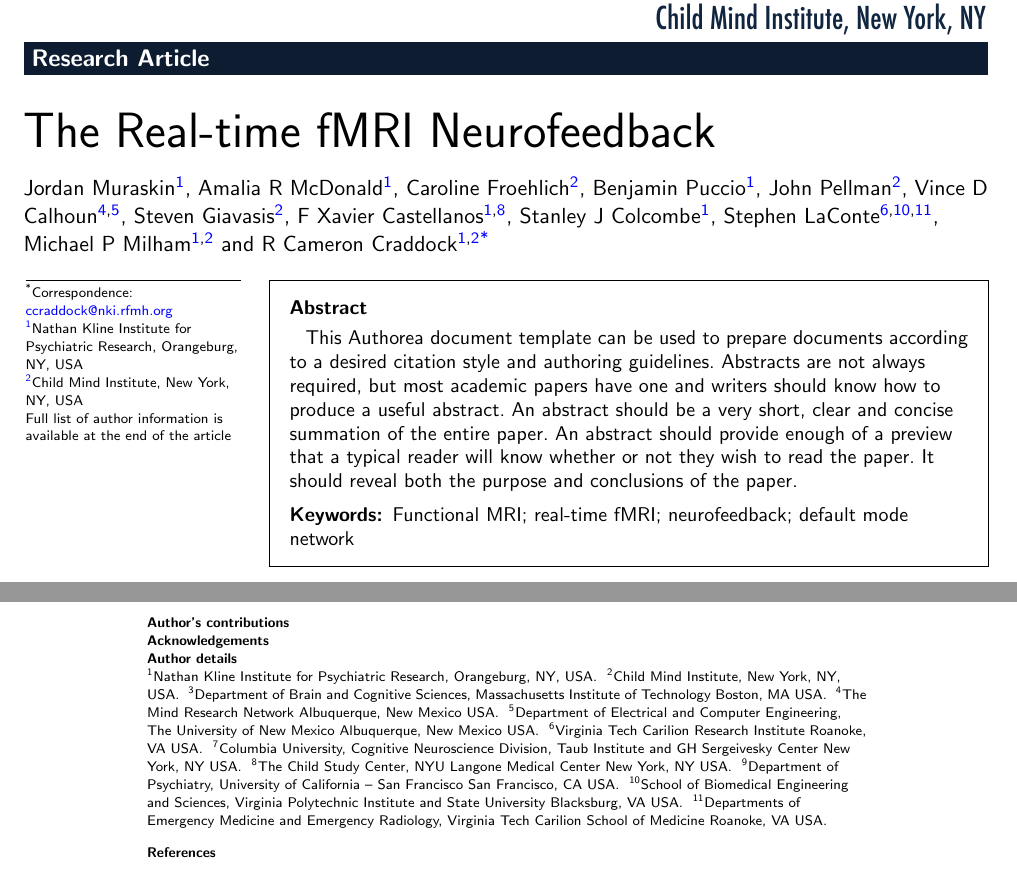
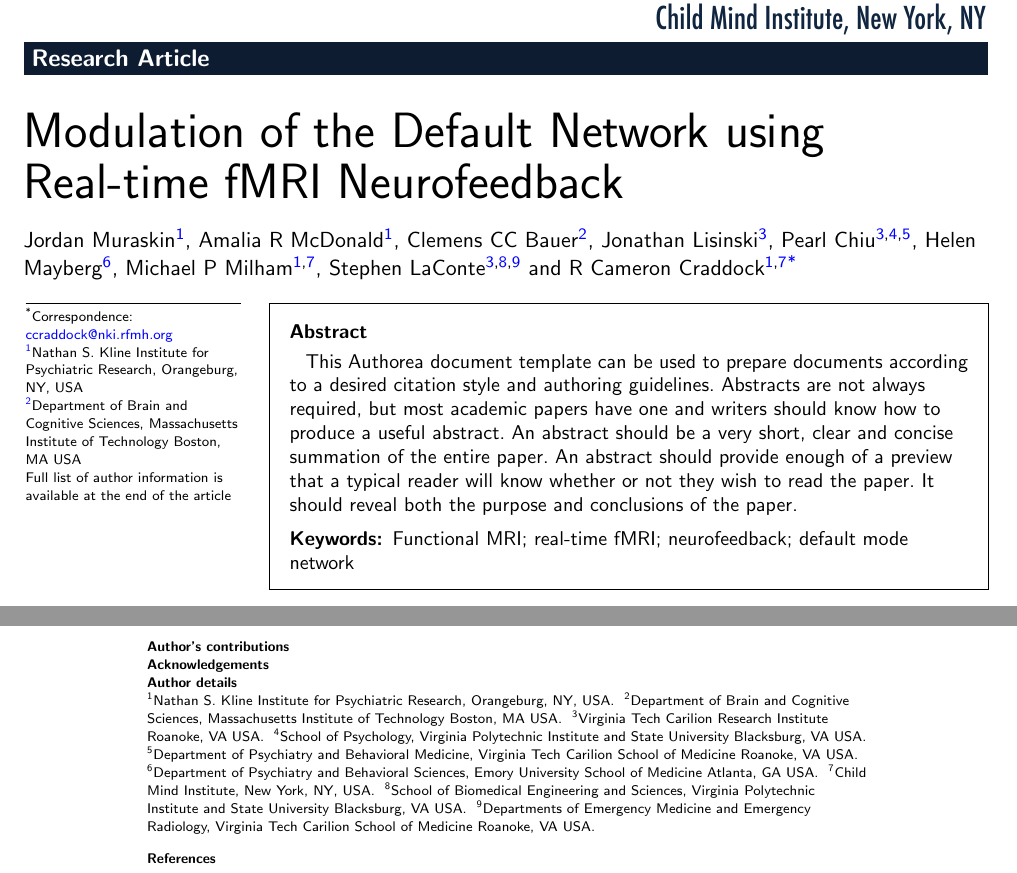
Before and after one commit to computational-neuroimaging-lab/Real-Time-Default-Network-Neurofeedback, a LaTeX document (preprint.tex, which reads muraskin-narsad-frontmatter.tex): two parts of pages 1 and 7 of 7, joined at a grey line, cut so that both start at the same text. Compiled offline with pdfLaTeX.

Commit message:
update to frontmatter

```diff
--- a/muraskin-narsad-frontmatter.tex
+++ b/muraskin-narsad-frontmatter.tex
@@ -4,7 +4,7 @@
 %%                                          %%
 %%%%%%%%%%%%%%%%%%%%%%%%%%%%%%%%%%%%%%%%%%%%%%
 
-\title{The Real-time fMRI Neurofeedback}
+\title{Modulation of the Default Network using Real-time fMRI Neurofeedback}
 
 %%%%%%%%%%%%%%%%%%%%%%%%%%%%%%%%%%%%%%%%%%%%%%
 %%                                          %%
@@ -22,16 +22,13 @@
 
 \author[addressref={aff1}]{\inits{JM}\fnm{Jordan} \snm{Muraskin}}
 \author[addressref={aff1}]{\inits{ARM}\fnm{Amalia R} \snm{McDonald}}
-\author[addressref={aff2}]{\inits{CF}\fnm{Caroline} \snm{Froehlich}}
-\author[addressref={aff1}]{\inits{BP}\fnm{Benjamin} \snm{Puccio}}
-\author[addressref={aff2}]{\inits{JP}\fnm{John} \snm{Pellman}}
-\author[addressref={aff4,aff5}]{\inits{VDC}\fnm{Vince D} \snm{Calhoun}}
-\author[addressref={aff2}]{\inits{SG}\fnm{Steven} \snm{Giavasis}}
-\author[addressref={aff1,aff8}]{\inits{FXC}\fnm{F Xavier} \snm{Castellanos}}
-\author[addressref={aff1}]{\inits{SJC}\fnm{Stanley J} \snm{Colcombe}}
-\author[addressref={aff6,aff10,aff11}]{\inits{SL}\fnm{Stephen} \snm{LaConte}}
-\author[addressref={aff1,aff2}]{\inits{MPM}\fnm{Michael P} \snm{Milham}}
-\author[addressref={aff1,aff2},
+\author[addressref={aff2}]{\inits{CCCB}\fnm{Clemens CC} \snm{Bauer}}
+\author[addressref={aff3}]{\inits{JL}\fnm{Jonathan} \snm{Lisinski}}
+\author[addressref={aff3,aff4,aff5}]{\inits{PC}\fnm{Pearl} \snm{Chiu}}
+\author[addressref={aff6}]{\inits{HSM}\fnm{Helen} \snm{Mayberg}}
+\author[addressref={aff1,aff7}]{\inits{MPM}\fnm{Michael P} \snm{Milham}}
+\author[addressref={aff3,aff8,aff9}]{\inits{SL}\fnm{Stephen} \snm{LaConte}}
+\author[addressref={aff1,aff7},
    email={ccraddock@nki.rfmh.org},
    corref={aff1,aff2}]{\inits{RCC}\fnm{R Cameron} \snm{Craddock}}
 
@@ -45,60 +42,50 @@
 %%%%%%%%%%%%%%%%%%%%%%%%%%%%%%%%%%%%%%%%%%%%%%
 
 \address[id=aff1]{%                           % unique id
-  \orgname{Nathan Kline Institute for Psychiatric Research}, % university, etc
+  \orgname{Nathan S. Kline Institute for Psychiatric Research}, % university, etc
   %\street{140 Old Orangeburg Rd},                     %
   %\postcode{10962},                                % post or zip code
   \city{Orangeburg, NY},                              % city
   \cny{USA}                                    % country
 }
 \address[id=aff2]{%
+  \orgname{Department of Brain and Cognitive Sciences, Massachusetts Institute of Technology}
+  \city{Boston, MA}
+  \cny{USA}
+}
+\address[id=aff3]{%
+  \orgname{Virginia Tech Carilion Research Institute}
+  \city{Roanoke, VA}
+  \cny{USA}
+}
+\address[id=aff4]{%
+  \orgname{School of Psychology, Virginia Polytechnic Institute and State University}
+  \city{Blacksburg, VA}
+  \cny{USA}
+}
+\address[id=aff5]{%
+  \orgname{Department of Psychiatry and Behavioral Medicine, Virginia Tech Carilion School of Medicine}
+  \city{Roanoke, VA}
+  \cny{USA}
+}
+\address[id=aff6]{%
+  \orgname{Department of Psychiatry and Behavioral Sciences, Emory University School of Medicine}
+  \city{Atlanta, GA}
+  \cny{USA}
+}
+\address[id=aff7]{%
   \orgname{Child Mind Institute},
   %\street{445 Park Ave},
   %\postcode{10022},
   \city{New York, NY},
   \cny{USA}
 }
-\address[id=aff3]{%
-  \orgname{Department of Brain and Cognitive Sciences, Massachusetts Institute of Technology}
-  \city{Boston, MA}
-  \cny{USA}
-}
-\address[id=aff4]{%
-  \orgname{The Mind Research Network}
-  \city{Albuquerque, New Mexico}
-  \cny{USA}
-}
-\address[id=aff5]{%
-  \orgname{Department of Electrical and Computer Engineering, The University of New Mexico}
-  \city{Albuquerque, New Mexico}
-  \cny{USA}
-}
-\address[id=aff6]{%
-  \orgname{Virginia Tech Carilion Research Institute}
-  \city{Roanoke, VA}
-  \cny{USA}
-}
-\address[id=aff7]{%
-  \orgname{Columbia University, Cognitive Neuroscience Division, Taub Institute and GH Sergeivesky Center}
-  \city{New York, NY}
-  \cny{USA}
-}
 \address[id=aff8]{%
-  \orgname{The Child Study Center, NYU Langone Medical Center}
-  \city{New York, NY}
-  \cny{USA}
-}
-\address[id=aff9]{%
-  \orgname{Department of Psychiatry, University of California – San Francisco}
-  \city{San Francisco, CA}
-  \cny{USA}
-}
-\address[id=aff10]{%
   \orgname{School of Biomedical Engineering and Sciences, Virginia Polytechnic Institute and State University}
   \city{Blacksburg, VA}
   \cny{USA}
 }
-\address[id=aff11]{%
+\address[id=aff9]{%
   \orgname{Departments of Emergency Medicine and Emergency Radiology, Virginia Tech Carilion School of Medicine}
   \city{Roanoke, VA}
   \cny{USA}
```
